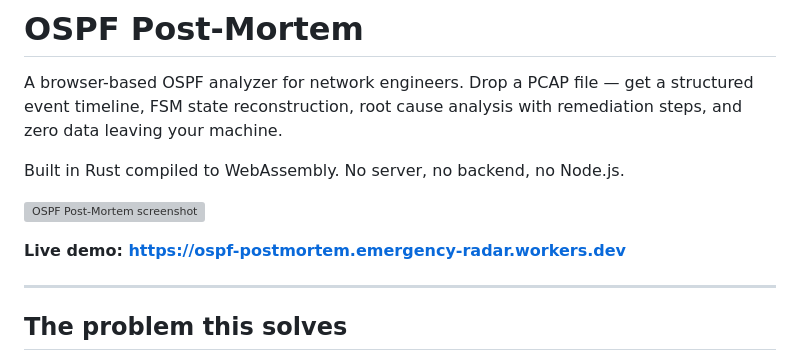
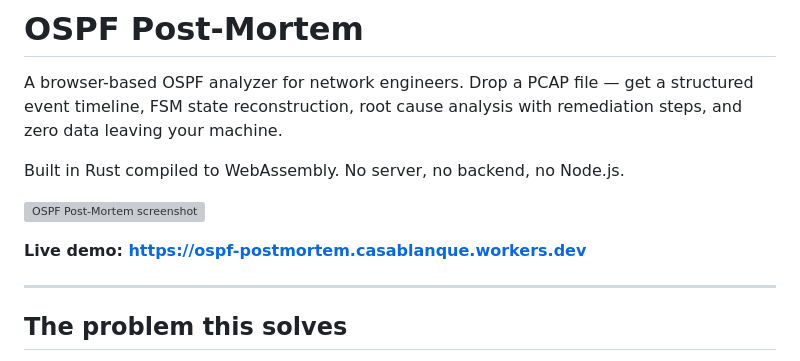
Before and after one commit to casablanque-code/ospf-postmortem, a Markdown page: README.md, the part around the change. Drawn GitHub-style; grey boxes are pictures that could not be loaded.

Commit message:
add live demo link to README

```diff
--- a/README.md
+++ b/README.md
@@ -6,7 +6,7 @@ Built in Rust compiled to WebAssembly. No server, no backend, no Node.js.
 
 ![OSPF Post-Mortem screenshot](docs/screenshot.png)
 
-**Live demo: https://ospf-postmortem.emergency-radar.workers.dev**
+**Live demo: https://ospf-postmortem.casablanque.workers.dev**
 
 ---
 
```
